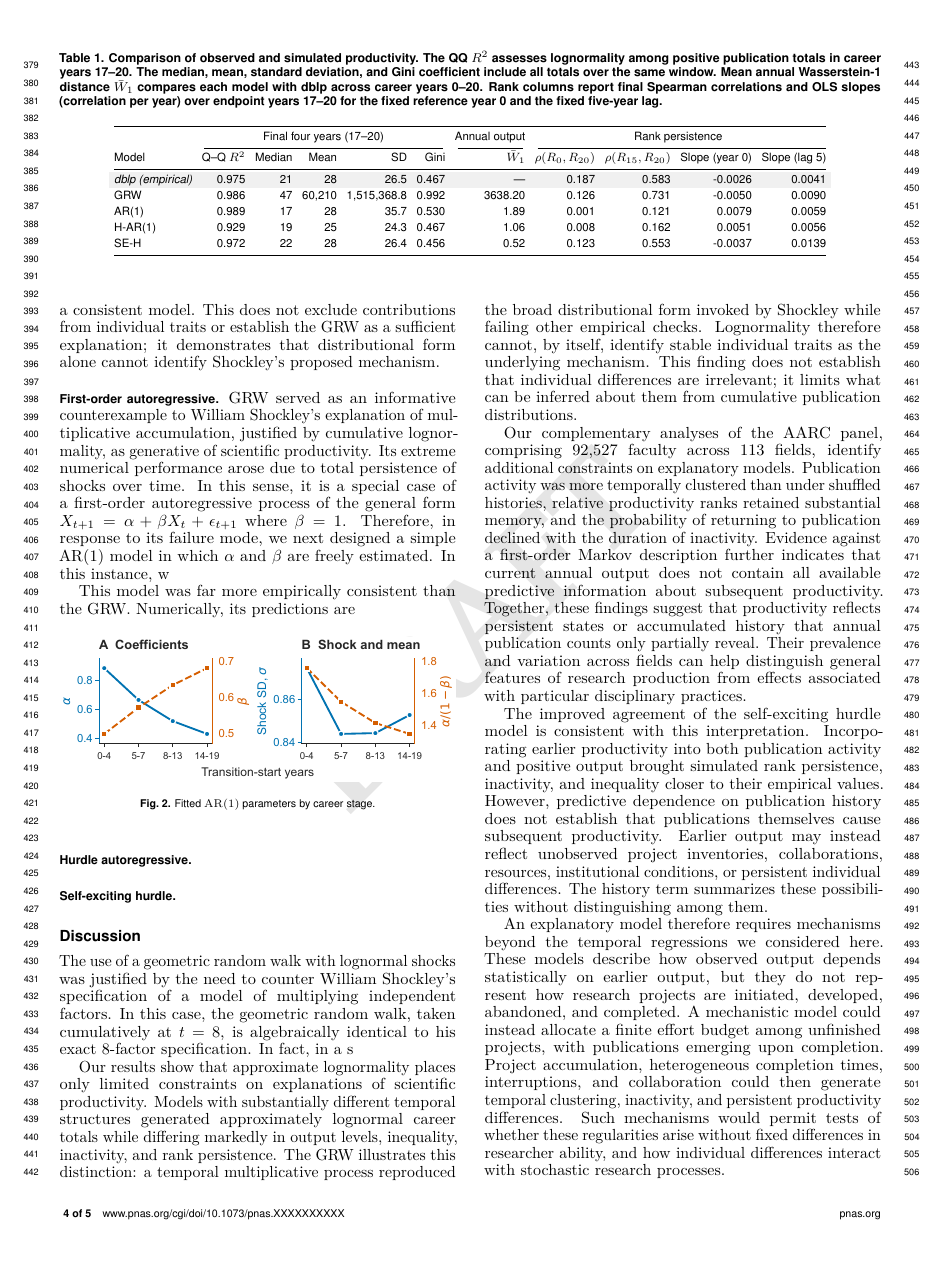
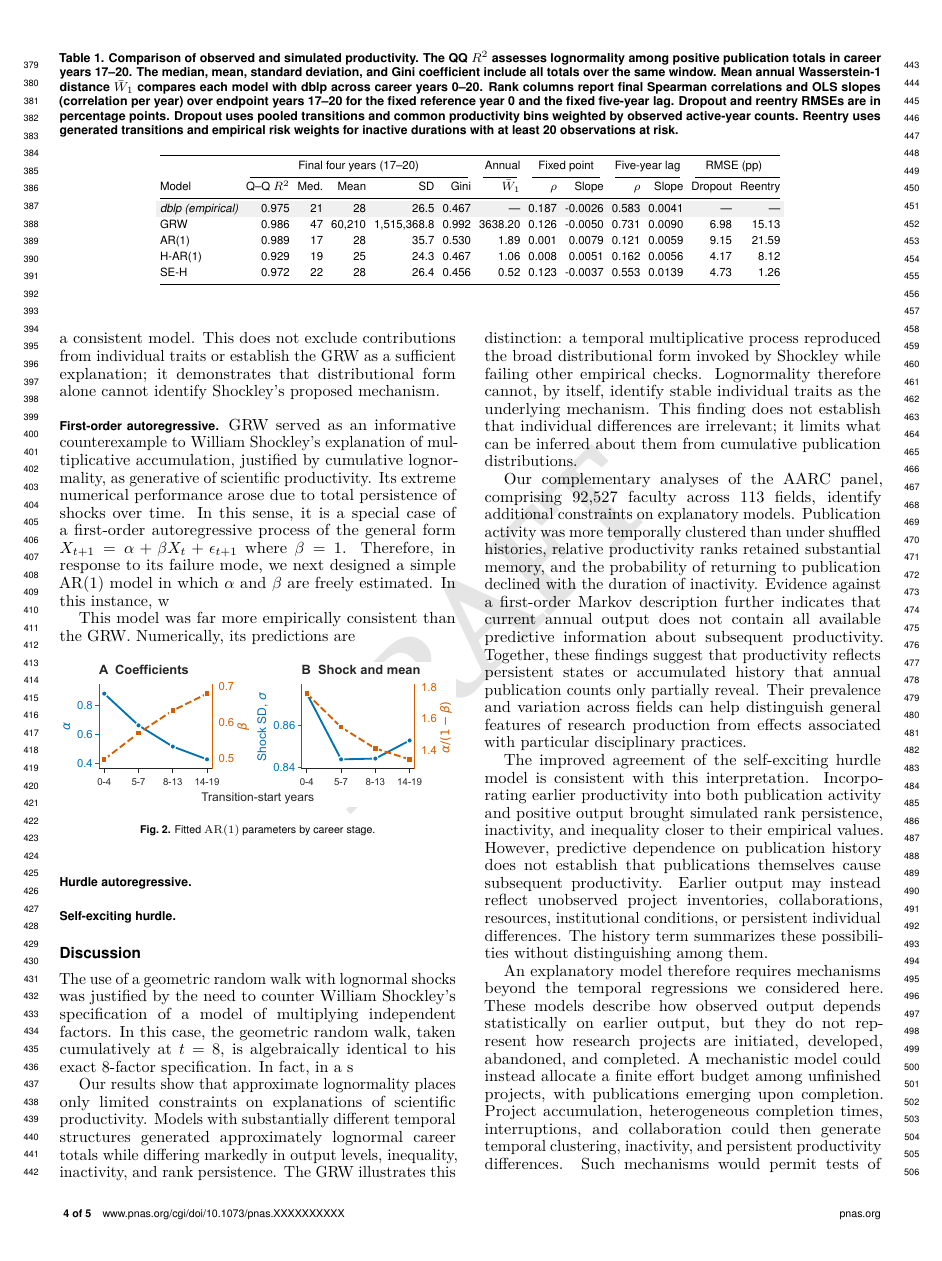
Before and after one commit to crabwife/dblp-models-final, a LaTeX document (manuscript/paper/report_main.tex, which reads dblp_models/i_report/output/trajectory_results.tex): page 4 of 5. Compiled offline with pdfLaTeX.

Commit message:
Compare dropout and reentry errors in the manuscript table

```diff
--- a/dblp_models/i_report/output/trajectory_results.tex
+++ b/dblp_models/i_report/output/trajectory_results.tex
@@ -21,6 +22,8 @@
 \newcommand{\ARWFourAnnualMedianNRMSEPercent}{\csname si_ARWFourAnnualMedianNRMSEPercent\endcsname\xspace}
 \expandafter\newcommand\csname si_ARWFourAnnualVarianceNRMSEPercent\endcsname{47.74\xspace}
 \newcommand{\ARWFourAnnualVarianceNRMSEPercent}{\csname si_ARWFourAnnualVarianceNRMSEPercent\endcsname\xspace}
+\expandafter\newcommand\csname si_ARWFourDropoutRMSEPoints\endcsname{10.50\xspace}
+\newcommand{\ARWFourDropoutRMSEPoints}{\csname si_ARWFourDropoutRMSEPoints\endcsname\xspace}
 \expandafter\newcommand\csname si_ARWFourLongestInactiveSpellKSD\endcsname{0.5451\xspace}
 \newcommand{\ARWFourLongestInactiveSpellKSD}{\csname si_ARWFourLongestInactiveSpellKSD\endcsname\xspace}
 \newcommand{\GRWAnnualWassersteinMean}{3638.20\xspace}
@@ -40,8 +43,8 @@
 \newcommand{\GRWAnnualMedianNRMSEPercent}{\csname si_GRWAnnualMedianNRMSEPercent\endcsname\xspace}
 \expandafter\newcommand\csname si_GRWAnnualVarianceNRMSEPercent\endcsname{266984162670.49\xspace}
 \newcommand{\GRWAnnualVarianceNRMSEPercent}{\csname si_GRWAnnualVarianceNRMSEPercent\endcsname\xspace}
-\expandafter\newcommand\csname si_GRWRestartHazardRMSEPoints\endcsname{15.13\xspace}
-\newcommand{\GRWRestartHazardRMSEPoints}{\csname si_GRWRestartHazardRMSEPoints\endcsname\xspace}
+\newcommand{\GRWDropoutRMSEPoints}{6.98\xspace}
+\newcommand{\GRWRestartHazardRMSEPoints}{15.13\xspace}
 \expandafter\newcommand\csname si_GRWLongestInactiveSpellKSD\endcsname{0.0707\xspace}
 \newcommand{\GRWLongestInactiveSpellKSD}{\csname si_GRWLongestInactiveSpellKSD\endcsname\xspace}
 \newcommand{\AROneAnnualWassersteinMean}{1.89\xspace}
@@ -61,8 +64,8 @@
 \newcommand{\AROneAnnualMedianNRMSEPercent}{\csname si_AROneAnnualMedianNRMSEPercent\endcsname\xspace}
 \expandafter\newcommand\csname si_AROneAnnualVarianceNRMSEPercent\endcsname{168.76\xspace}
 \newcommand{\AROneAnnualVarianceNRMSEPercent}{\csname si_AROneAnnualVarianceNRMSEPercent\endcsname\xspace}
-\expandafter\newcommand\csname si_AROneRestartHazardRMSEPoints\endcsname{21.59\xspace}
-\newcommand{\AROneRestartHazardRMSEPoints}{\csname si_AROneRestartHazardRMSEPoints\endcsname\xspace}
+\newcommand{\AROneDropoutRMSEPoints}{9.15\xspace}
+\newcommand{\AROneRestartHazardRMSEPoints}{21.59\xspace}
 \expandafter\newcommand\csname si_AROneLongestInactiveSpellKSD\endcsname{0.3171\xspace}
 \newcommand{\AROneLongestInactiveSpellKSD}{\csname si_AROneLongestInactiveSpellKSD\endcsname\xspace}
 \newcommand{\HurdleAROneAnnualWassersteinMean}{1.06\xspace}
@@ -82,8 +85,8 @@
 \newcommand{\HurdleAROneAnnualMedianNRMSEPercent}{\csname si_HurdleAROneAnnualMedianNRMSEPercent\endcsname\xspace}
 \expandafter\newcommand\csname si_HurdleAROneAnnualVarianceNRMSEPercent\endcsname{15.06\xspace}
 \newcommand{\HurdleAROneAnnualVarianceNRMSEPercent}{\csname si_HurdleAROneAnnualVarianceNRMSEPercent\endcsname\xspace}
-\expandafter\newcommand\csname si_HurdleAROneRestartHazardRMSEPoints\endcsname{8.12\xspace}
-\newcommand{\HurdleAROneRestartHazardRMSEPoints}{\csname si_HurdleAROneRestartHazardRMSEPoints\endcsname\xspace}
+\newcommand{\HurdleAROneDropoutRMSEPoints}{4.17\xspace}
+\newcommand{\HurdleAROneRestartHazardRMSEPoints}{8.12\xspace}
 \expandafter\newcommand\csname si_HurdleAROneLongestInactiveSpellKSD\endcsname{0.1826\xspace}
 \newcommand{\HurdleAROneLongestInactiveSpellKSD}{\csname si_HurdleAROneLongestInactiveSpellKSD\endcsname\xspace}
 \expandafter\newcommand\csname si_ARSixAnnualWassersteinMean\endcsname{0.94\xspace}
@@ -104,6 +107,8 @@
 \newcommand{\ARSixAnnualMedianNRMSEPercent}{\csname si_ARSixAnnualMedianNRMSEPercent\endcsname\xspace}
 \expandafter\newcommand\csname si_ARSixAnnualVarianceNRMSEPercent\endcsname{23.37\xspace}
 \newcommand{\ARSixAnnualVarianceNRMSEPercent}{\csname si_ARSixAnnualVarianceNRMSEPercent\endcsname\xspace}
+\expandafter\newcommand\csname si_ARSixDropoutRMSEPoints\endcsname{2.15\xspace}
+\newcommand{\ARSixDropoutRMSEPoints}{\csname si_ARSixDropoutRMSEPoints\endcsname\xspace}
 \expandafter\newcommand\csname si_ARSixRestartHazardRMSEPoints\endcsname{7.58\xspace}
 \newcommand{\ARSixRestartHazardRMSEPoints}{\csname si_ARSixRestartHazardRMSEPoints\endcsname\xspace}
 \expandafter\newcommand\csname si_ARSixLongestInactiveSpellKSD\endcsname{0.0407\xspace}
@@ -125,7 +130,7 @@
 \newcommand{\SEHurdleAnnualMedianNRMSEPercent}{\csname si_SEHurdleAnnualMedianNRMSEPercent\endcsname\xspace}
 \expandafter\newcommand\csname si_SEHurdleAnnualVarianceNRMSEPercent\endcsname{14.39\xspace}
 \newcommand{\SEHurdleAnnualVarianceNRMSEPercent}{\csname si_SEHurdleAnnualVarianceNRMSEPercent\endcsname\xspace}
-\expandafter\newcommand\csname si_SEHurdleRestartHazardRMSEPoints\endcsname{1.26\xspace}
-\newcommand{\SEHurdleRestartHazardRMSEPoints}{\csname si_SEHurdleRestartHazardRMSEPoints\endcsname\xspace}
+\newcommand{\SEHurdleDropoutRMSEPoints}{4.73\xspace}
+\newcommand{\SEHurdleRestartHazardRMSEPoints}{1.26\xspace}
 \expandafter\newcommand\csname si_SEHurdleLongestInactiveSpellKSD\endcsname{0.0295\xspace}
 \newcommand{\SEHurdleLongestInactiveSpellKSD}{\csname si_SEHurdleLongestInactiveSpellKSD\endcsname\xspace}
--- a/manuscript/paper/report_main.tex
+++ b/manuscript/paper/report_main.tex
@@ -105,43 +105,59 @@ We assessed model performance by comparing simulated and observed publication ou
     Mean annual Wasserstein-1 distance $\bar{W}_1$ compares each model
     with dblp across career years 0--20. Rank columns report final Spearman
     correlations and OLS slopes (correlation per year) over endpoint years
-    17--20 for the fixed reference year 0 and the fixed five-year lag.}
+    17--20 for the fixed reference year 0 and the fixed five-year lag.
+    Dropout and reentry RMSEs are in percentage points. Dropout uses pooled
+    transitions and common productivity bins weighted by observed active-year
+    counts. Reentry uses generated transitions and empirical risk weights for
+    inactive durations with at least 20 observations at risk.}
     \label{tab:model-comparison}
-    \setlength{\tabcolsep}{3pt}
-    \begin{tabular}{@{}lrrrrrrrrrr@{}}
+    \setlength{\tabcolsep}{2.5pt}
+    \begin{tabular}{@{}lrrrrrrrrrrrr@{}}
         \toprule
         & \multicolumn{5}{c}{Final four years (17--20)}
-        & Annual output & \multicolumn{4}{c}{Rank persistence} \\
-        \cmidrule(lr){2-6}\cmidrule(lr){7-7}\cmidrule(l){8-11}
-        Model & Q--Q $R^2$ & Median & Mean & SD & Gini
-        & $\bar{W}_1$ & $\rho(R_0,R_{20})$ & $\rho(R_{15},R_{20})$ & Slope (year 0) & Slope (lag 5) \\
+        & Annual & \multicolumn{2}{c}{Fixed point}
+        & \multicolumn{2}{c}{Five-year lag} & \multicolumn{2}{c}{RMSE (pp)} \\
+        \cmidrule(lr){2-6}\cmidrule(lr){7-7}\cmidrule(lr){8-9}
+        \cmidrule(lr){10-11}\cmidrule(l){12-13}
+        Model & Q--Q $R^2$ & Med. & Mean & SD & Gini
+        & $\bar{W}_1$ & $\rho$ & Slope & $\rho$ & Slope & Dropout & Reentry \\
         \midrule
         \rowcolor{gray!12}
         \textit{dblp (empirical)}
         & \DBLPFourYearQQRtwo & \DBLPFourYearMedianTotal
         & \DBLPFourYearMeanTotal & \DBLPFourYearSDTotal
         & \DBLPFourYearGini & \textemdash
-        & \DBLPRankInitialFinal & \DBLPRankLagFiveFinal & \DBLPRankInitialFourYearSlope & \DBLPRankLagFiveFourYearSlope \\
+        & \DBLPRankInitialFinal & \DBLPRankInitialFourYearSlope
+        & \DBLPRankLagFiveFinal & \DBLPRankLagFiveFourYearSlope
+        & \textemdash & \textemdash \\
         GRW
         & \GRWFourYearQQRtwo & \GRWFourYearMedianTotal
         & \GRWFourYearMeanTotal & \GRWFourYearSDTotal
         & \GRWFourYearGini & \GRWAnnualWassersteinMean
-        & \GRWRankInitialFinal & \GRWRankLagFiveFinal & \GRWRankInitialFourYearSlope & \GRWRankLagFiveFourYearSlope \\
+        & \GRWRankInitialFinal & \GRWRankInitialFourYearSlope
+        & \GRWRankLagFiveFinal & \GRWRankLagFiveFourYearSlope
+        & \GRWDropoutRMSEPoints & \GRWRestartHazardRMSEPoints \\
         AR(1)
         & \AROneFourYearQQRtwo & \AROneFourYearMedianTotal
         & \AROneFourYearMeanTotal & \AROneFourYearSDTotal
         & \AROneFourYearGini & \AROneAnnualWassersteinMean
-        & \AROneRankInitialFinal & \AROneRankLagFiveFinal & \AROneRankInitialFourYearSlope & \AROneRankLagFiveFourYearSlope \\
+        & \AROneRankInitialFinal & \AROneRankInitialFourYearSlope
+        & \AROneRankLagFiveFinal & \AROneRankLagFiveFourYearSlope
+        & \AROneDropoutRMSEPoints & \AROneRestartHazardRMSEPoints \\
         H-AR(1)
         & \HurdleAROneFourYearQQRtwo & \HurdleAROneFourYearMedianTotal
         & \HurdleAROneFourYearMeanTotal & \HurdleAROneFourYearSDTotal
         & \HurdleAROneFourYearGini & \HurdleAROneAnnualWassersteinMean
-        & \HurdleAROneRankInitialFinal & \HurdleAROneRankLagFiveFinal & \HurdleAROneRankInitialFourYearSlope & \HurdleAROneRankLagFiveFourYearSlope \\
+        & \HurdleAROneRankInitialFinal & \HurdleAROneRankInitialFourYearSlope
+        & \HurdleAROneRankLagFiveFinal & \HurdleAROneRankLagFiveFourYearSlope
+        & \HurdleAROneDropoutRMSEPoints & \HurdleAROneRestartHazardRMSEPoints \\
         SE-H
         & \SEHurdleFourYearQQRtwo & \SEHurdleFourYearMedianTotal
         & \SEHurdleFourYearMeanTotal & \SEHurdleFourYearSDTotal
         & \SEHurdleFourYearGini & \SEHurdleAnnualWassersteinMean
-        & \SEHurdleRankInitialFinal & \SEHurdleRankLagFiveFinal & \SEHurdleRankInitialFourYearSlope & \SEHurdleRankLagFiveFourYearSlope \\
+        & \SEHurdleRankInitialFinal & \SEHurdleRankInitialFourYearSlope
+        & \SEHurdleRankLagFiveFinal & \SEHurdleRankLagFiveFourYearSlope
+        & \SEHurdleDropoutRMSEPoints & \SEHurdleRestartHazardRMSEPoints \\
         \bottomrule
     \end{tabular}
 \end{table*}
```
Also changed, not shown: dblp_models/i_report/output/macro_manifest.csv (+10 -4 lines), dblp_models/i_report/output/primary_model_comparison.csv (+1 -0 lines), dblp_models/i_report/output/trajectory_results.tex (1 more changed lines), 1 other file.
